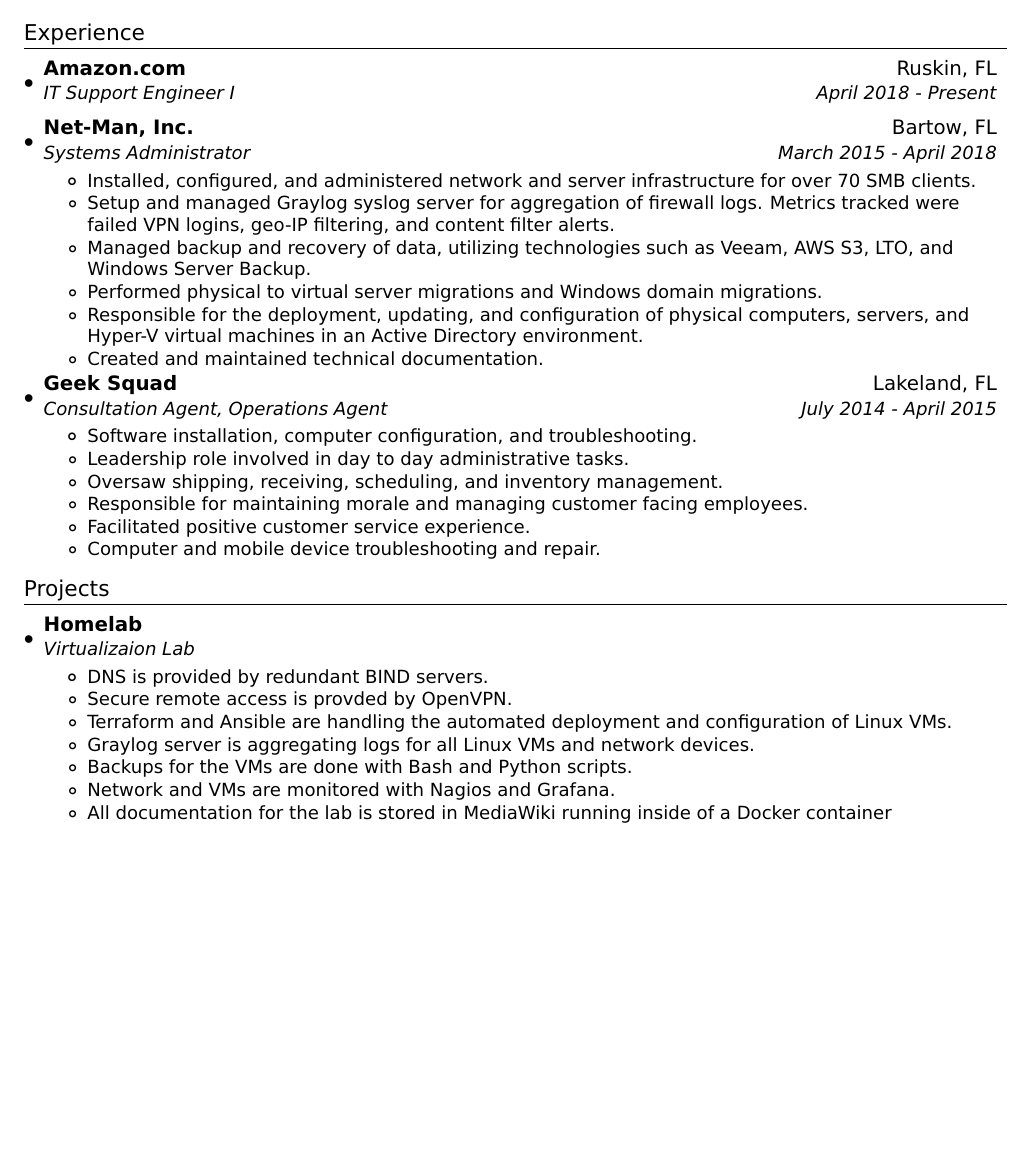
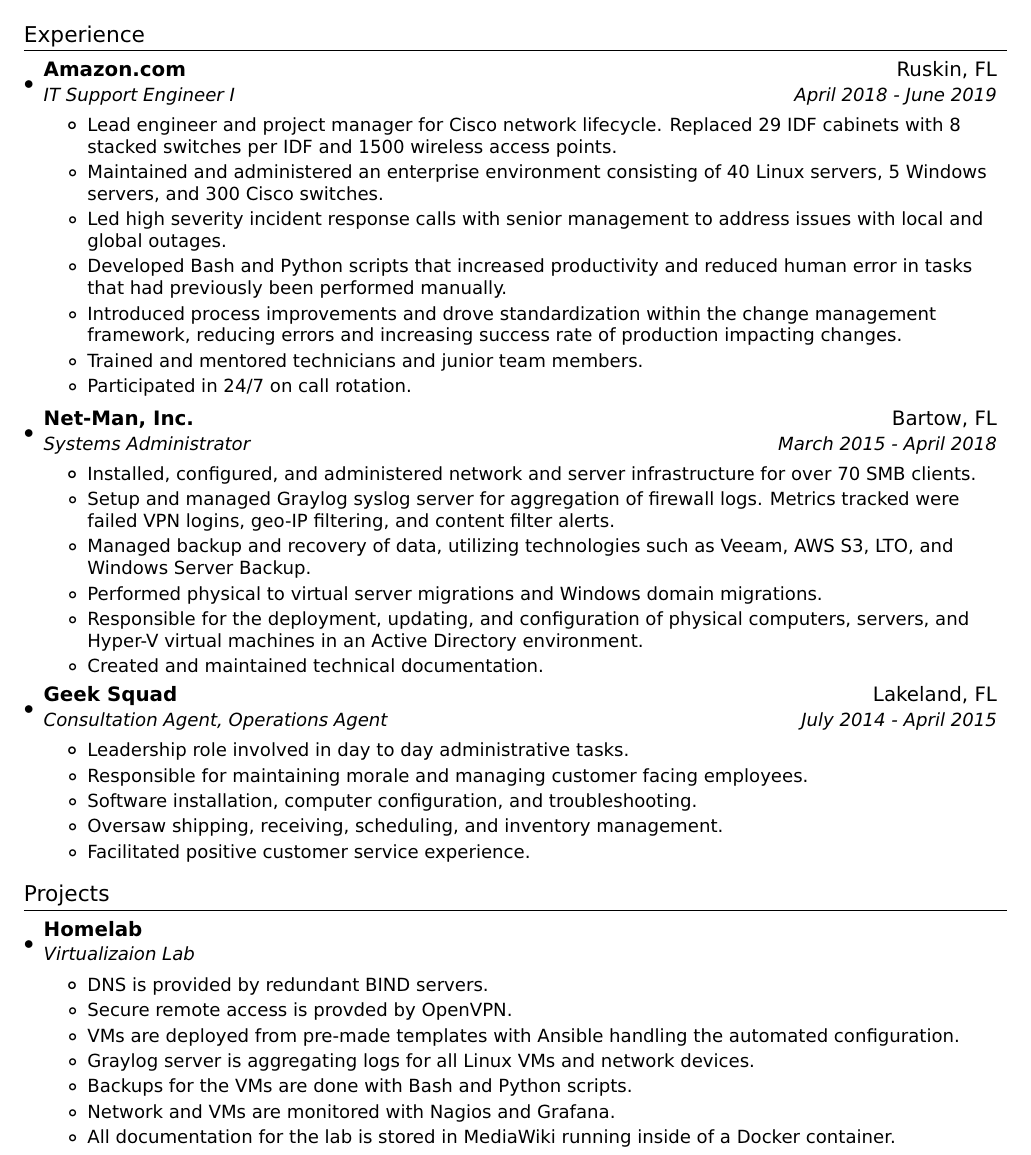
Before and after one commit to rtyner/resume, a LaTeX CV (resume.tex): part of the page before the commit and part of page 1 of 2 after it, cut so that both start at the same text, the shorter picture padded with empty space. Compiled offline with pdfLaTeX.

Commit message:
added amazon experience and recompiled pdf

```diff
--- a/resume.tex
+++ b/resume.tex
@@ -80,7 +80,23 @@
   \resumeSubHeadingListStart
     \resumeSubheading
       {Amazon.com}{Ruskin, FL}
-      {IT Support Engineer I}{April 2018 - Present}
+      {IT Support Engineer I}{April 2018 - June 2019}
+    \resumeItemListStart
+        \resumeItem{}
+          {Lead engineer and project manager for Cisco network lifecycle. Replaced 29 IDF cabinets with 8 stacked switches per IDF and 1500 wireless access points.}
+        \resumeItem{}
+          {Maintained and administered an enterprise environment consisting of 40 Linux servers, 5 Windows servers, and 300 Cisco switches.}
+        \resumeItem{}
+          {Led high severity incident response calls with senior management to address issues with local and global outages.}
+        \resumeItem{}
+          {Developed Bash and Python scripts that increased productivity and reduced human error in tasks that had previously been performed manually.}
+        \resumeItem{}
+          {Introduced process improvements and drove standardization within the change management framework, reducing errors and increasing success rate of production impacting changes.}
+        \resumeItem{}
+          {Trained and mentored technicians and junior team members.}
+        \resumeItem{}
+          {Participated in 24/7 on call rotation.}
+      \resumeItemListEnd
     \resumeSubheading
       {Net-Man, Inc.}{Bartow, FL}
       {Systems Administrator}{March 2015 - April 2018}
@@ -98,22 +114,21 @@
         \resumeItem{}
           {Created and maintained technical documentation.}
       \resumeItemListEnd
+
     \resumeSubheading
       {Geek Squad}{Lakeland, FL}
       {Consultation Agent, Operations Agent}{July 2014 - April 2015}
       \resumeItemListStart
         \resumeItem{}
+          {Leadership role involved in day to day administrative tasks.}
+        \resumeItem{}
+          {Responsible for maintaining morale and managing customer facing employees.}
+        \resumeItem{}
           {Software installation, computer configuration, and troubleshooting.}
-        \resumeItem{}
-          {Leadership role involved in day to day administrative tasks.}
         \resumeItem{}
           {Oversaw shipping, receiving, scheduling, and inventory management.}
         \resumeItem{}
-          {Responsible for maintaining morale and managing customer facing employees.}
-        \resumeItem{}
           {Facilitated positive customer service experience.}
-        \resumeItem{}
-          {Computer and mobile device troubleshooting and repair.}
       \resumeItemListEnd
   \resumeSubHeadingListEnd
 
@@ -129,7 +144,7 @@
         \resumeItem{}
           {Secure remote access is provded by OpenVPN.}
         \resumeItem{}
-          {Terraform and Ansible are handling the automated deployment and configuration of Linux VMs.}
+          {VMs are deployed from pre-made templates with Ansible handling the automated configuration.}
         \resumeItem{}
           {Graylog server is aggregating logs for all Linux VMs and network devices.}
         \resumeItem{}
@@ -137,7 +152,7 @@
         \resumeItem{}
           {Network and VMs are monitored with Nagios and Grafana.}
         \resumeItem{}
-          {All documentation for the lab is stored in MediaWiki running inside of a Docker container}
+          {All documentation for the lab is stored in MediaWiki running inside of a Docker container.}
       \resumeItemListEnd
   \resumeSubHeadingListEnd
 
```
Also changed, not shown: James_Tyner_Resume.pdf, resume.tex (14 more changed lines).
